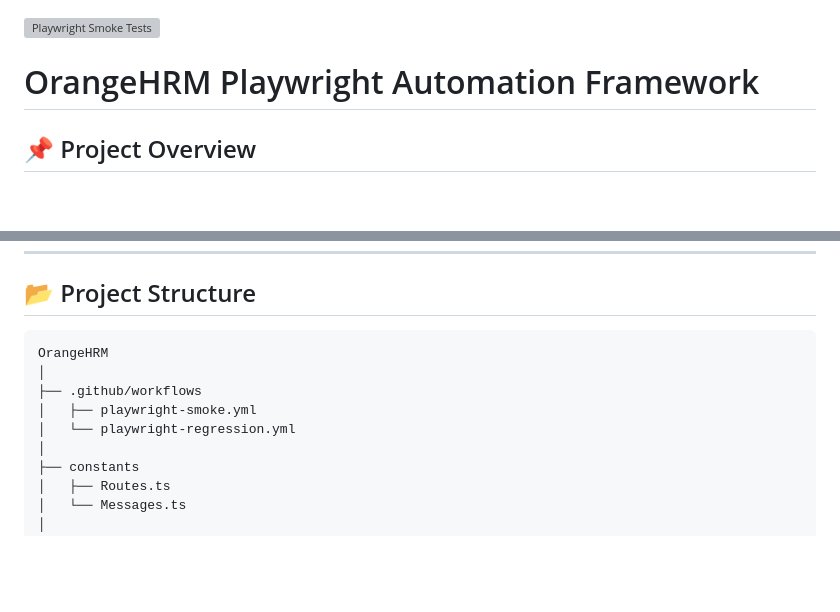
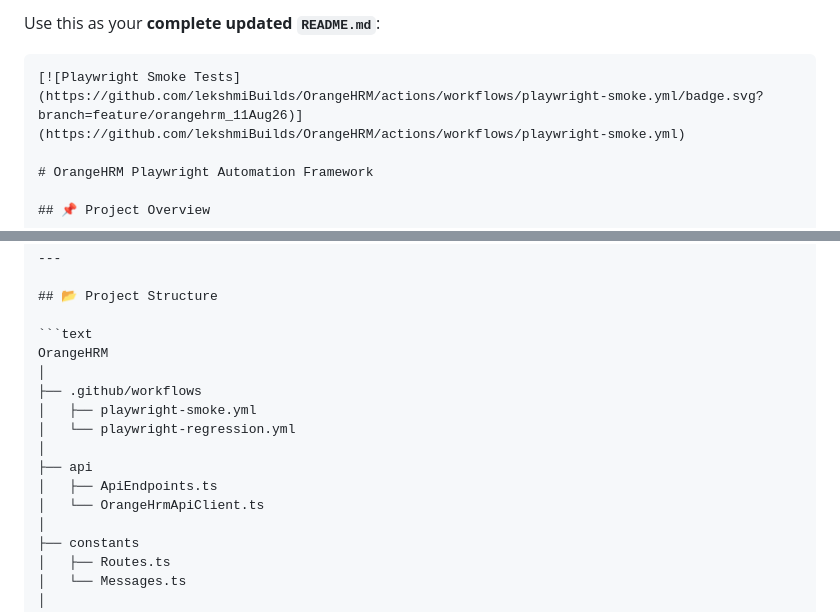
Before and after one commit to lekshmiBuilds/OrangeHRM, a Markdown page: README.md, 2 parts joined by grey strips. Drawn GitHub-style; blank space fills up the shorter version; grey boxes are pictures that could not be loaded.

`````diff
--- a/README.md
+++ b/README.md
@@ -1,3 +1,6 @@
+Use this as your **complete updated `README.md`**:
+
+````md
 [![Playwright Smoke Tests](https://github.com/lekshmiBuilds/OrangeHRM/actions/workflows/playwright-smoke.yml/badge.svg?branch=feature/orangehrm_11Aug26)](https://github.com/lekshmiBuilds/OrangeHRM/actions/workflows/playwright-smoke.yml)
 
 # OrangeHRM Playwright Automation Framework
@@ -34,6 +37,10 @@ OrangeHRM
 ├── .github/workflows
 │   ├── playwright-smoke.yml
 │   └── playwright-regression.yml
+│
+├── api
+│   ├── ApiEndpoints.ts
+│   └── OrangeHrmApiClient.ts
 │
 ├── constants
 │   ├── Routes.ts
`````
Also changed, not shown: other parts of README.md (+18 -3 lines).
